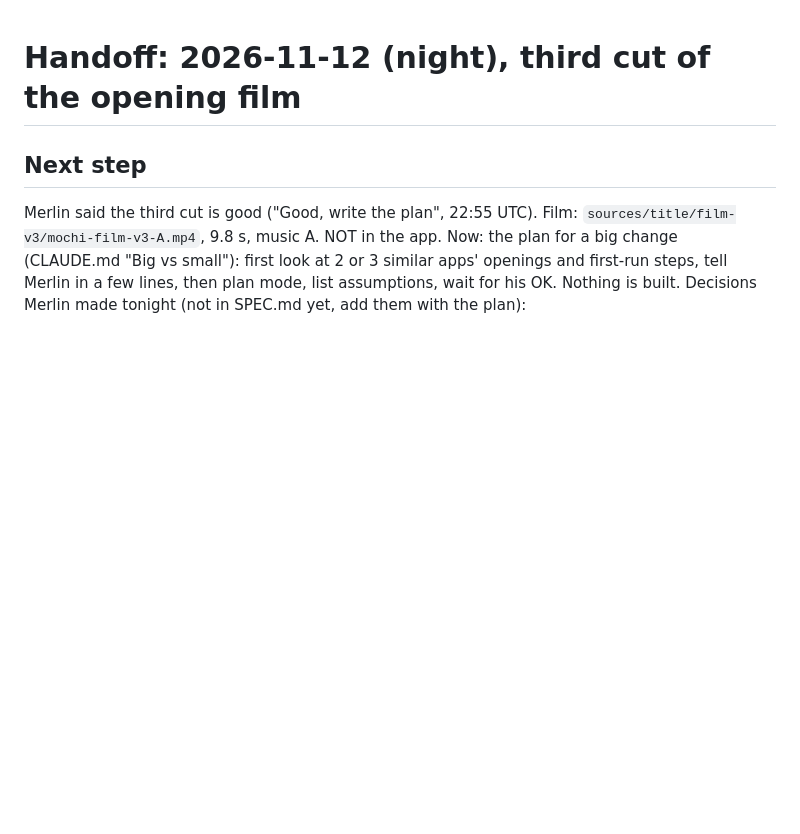
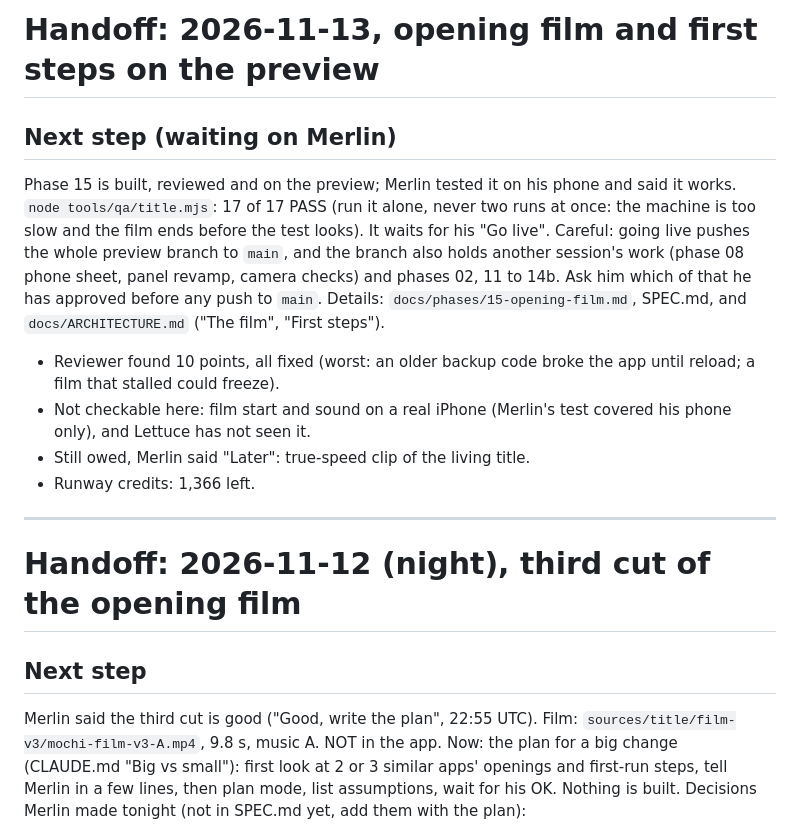
Before and after one commit to elbrilliant4/Cat-app, a Markdown page: HANDOFF.md, the part around the change. GitHub-like rendering; blank space fills up the shorter version.

Commit message:
Handoff: opening film and first steps checked (17 of 17), waiting for Go live
Co-Authored-By: Claude Fable 5.2 <noreply@anthropic.com>
Claude-Session: https://claude.ai/code/session_01URjRU3s1q2U51k8BzVyt2j

```diff
--- a/HANDOFF.md
+++ b/HANDOFF.md
@@ -1,3 +1,23 @@
+# Handoff: 2026-11-13, opening film and first steps on the preview
+
+## Next step (waiting on Merlin)
+Phase 15 is built, reviewed and on the preview; Merlin tested it on his
+phone and said it works. `node tools/qa/title.mjs`: 17 of 17 PASS (run it
+alone, never two runs at once: the machine is too slow and the film ends
+before the test looks). It waits for his "Go live". Careful: going live
+pushes the whole preview branch to `main`, and the branch also holds another
+session's work (phase 08 phone sheet, panel revamp, camera checks) and
+phases 02, 11 to 14b. Ask him which of that he has approved before any push
+to `main`. Details: `docs/phases/15-opening-film.md`, SPEC.md, and
+`docs/ARCHITECTURE.md` ("The film", "First steps").
+- Reviewer found 10 points, all fixed (worst: an older backup code broke
+  the app until reload; a film that stalled could freeze).
+- Not checkable here: film start and sound on a real iPhone (Merlin's test
+  covered his phone only), and Lettuce has not seen it.
+- Still owed, Merlin said "Later": true-speed clip of the living title.
+- Runway credits: 1,366 left.
+
+---
 # Handoff: 2026-11-12 (night), third cut of the opening film
 
 ## Next step
```
